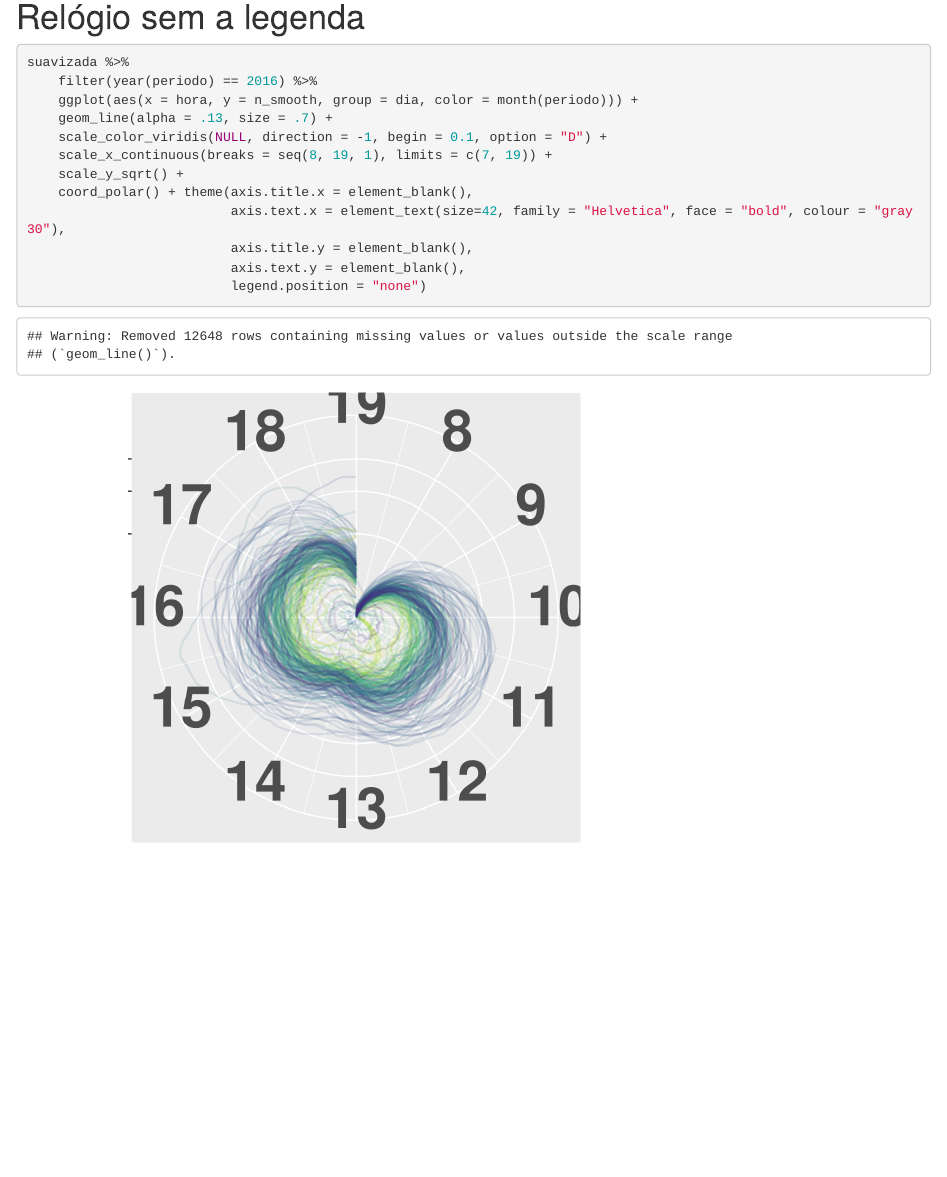
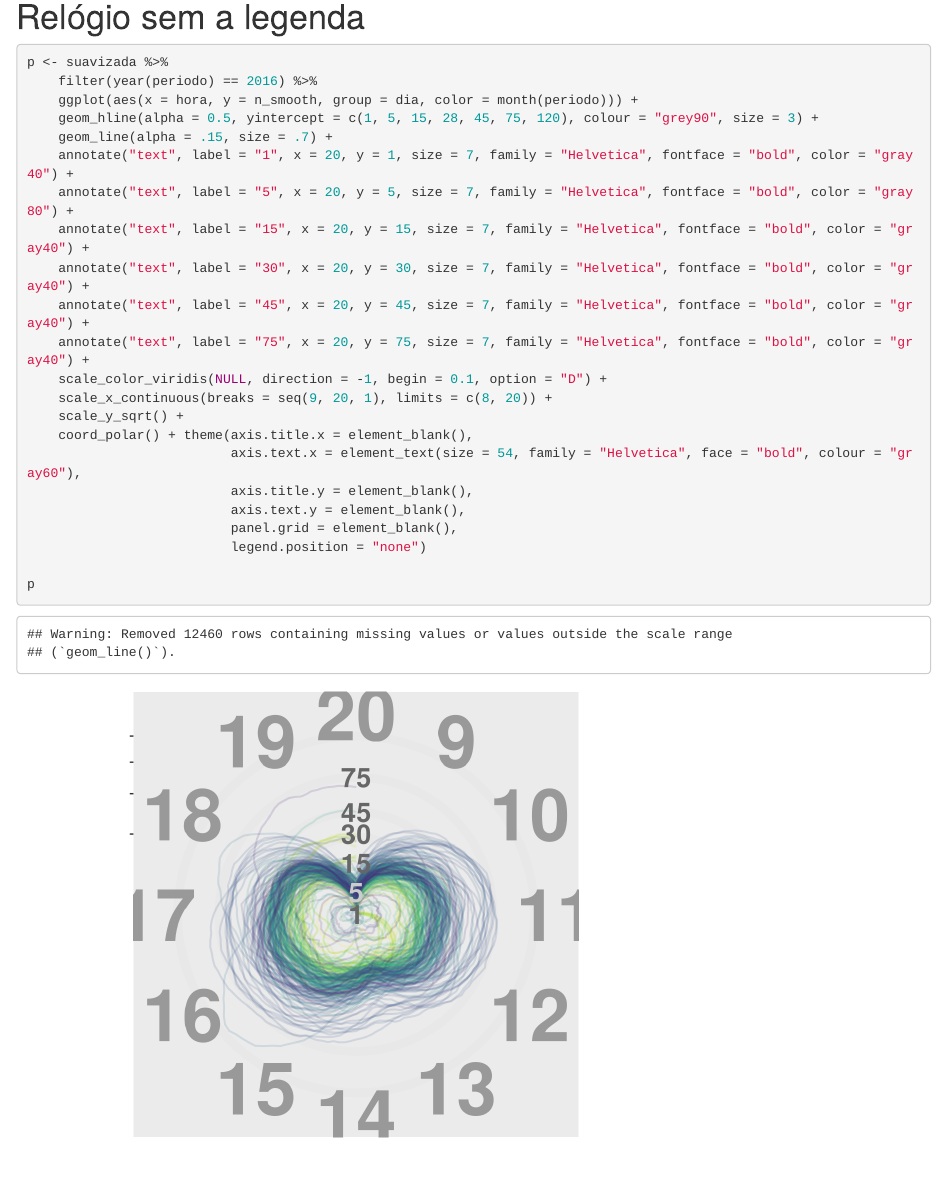
Before and after one commit to ufcg-lsd/nossa-intimidade, an R Markdown document (Rmd/explorando-api.Rmd): the page in a window 1100 px wide, from 10540 px down. Rendered offline with R 4.5, knitr and Pandoc, with nearby package versions; some code elsewhere in the file could not run offline.

Commit message:
Modifica relógio

````diff
--- a/Rmd/explorando-api.Rmd
+++ b/Rmd/explorando-api.Rmd
@@ -249,17 +249,26 @@ suavizada %>%
 # Relógio sem a legenda
 
 ```{r}
-suavizada %>%
+p <- suavizada %>%
     filter(year(periodo) == 2016) %>%
     ggplot(aes(x = hora, y = n_smooth, group = dia, color = month(periodo))) +
-    geom_line(alpha = .13, size = .7) +
+    geom_hline(alpha = 0.5, yintercept = c(1, 5, 15, 28, 45, 75, 120), colour = "grey90", size = 3) +
+    geom_line(alpha = .15, size = .7) +
+    annotate("text", label = "1", x = 20, y = 1, size = 7, family = "Helvetica", fontface = "bold", color = "gray40") +
+    annotate("text", label = "5", x = 20, y = 5, size = 7, family = "Helvetica", fontface = "bold", color = "gray80") +
+    annotate("text", label = "15", x = 20, y = 15, size = 7, family = "Helvetica", fontface = "bold", color = "gray40") +
+    annotate("text", label = "30", x = 20, y = 30, size = 7, family = "Helvetica", fontface = "bold", color = "gray40") +
+    annotate("text", label = "45", x = 20, y = 45, size = 7, family = "Helvetica", fontface = "bold", color = "gray40") +
+    annotate("text", label = "75", x = 20, y = 75, size = 7, family = "Helvetica", fontface = "bold", color = "gray40") +
     scale_color_viridis(NULL, direction = -1, begin = 0.1, option = "D") +
-    scale_x_continuous(breaks = seq(8, 19, 1), limits = c(7, 19)) +
+    scale_x_continuous(breaks = seq(9, 20, 1), limits = c(8, 20)) +
     scale_y_sqrt() +
     coord_polar() + theme(axis.title.x = element_blank(),
-                          axis.text.x = element_text(size=42, family = "Helvetica", face = "bold", colour = "gray30"),
+                          axis.text.x = element_text(size = 54, family = "Helvetica", face = "bold", colour = "gray60"),
                           axis.title.y = element_blank(),
                           axis.text.y = element_blank(),
+                          panel.grid = element_blank(),
                           legend.position = "none")
 
+p
 ```
````
Also changed, not shown: 1 other file.
